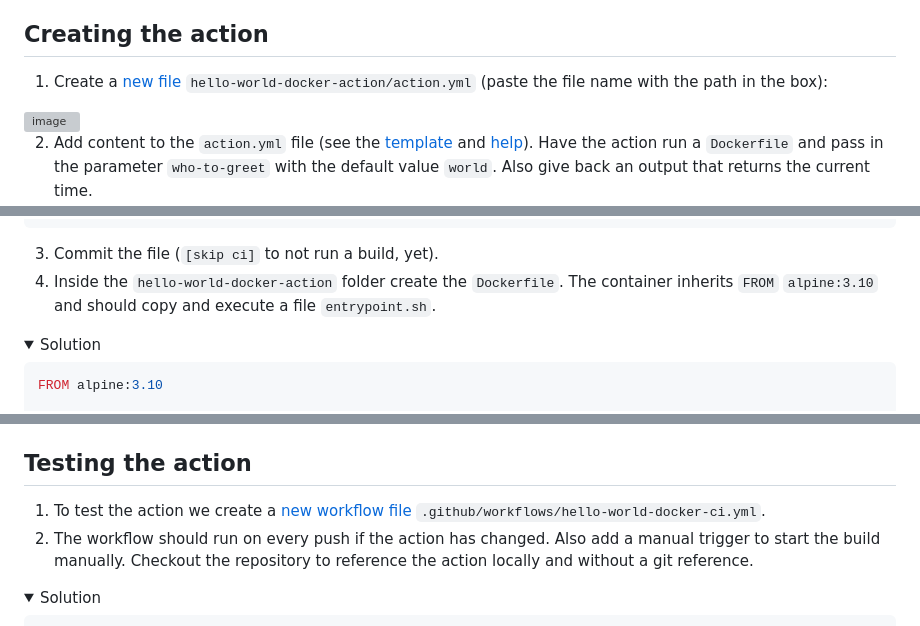
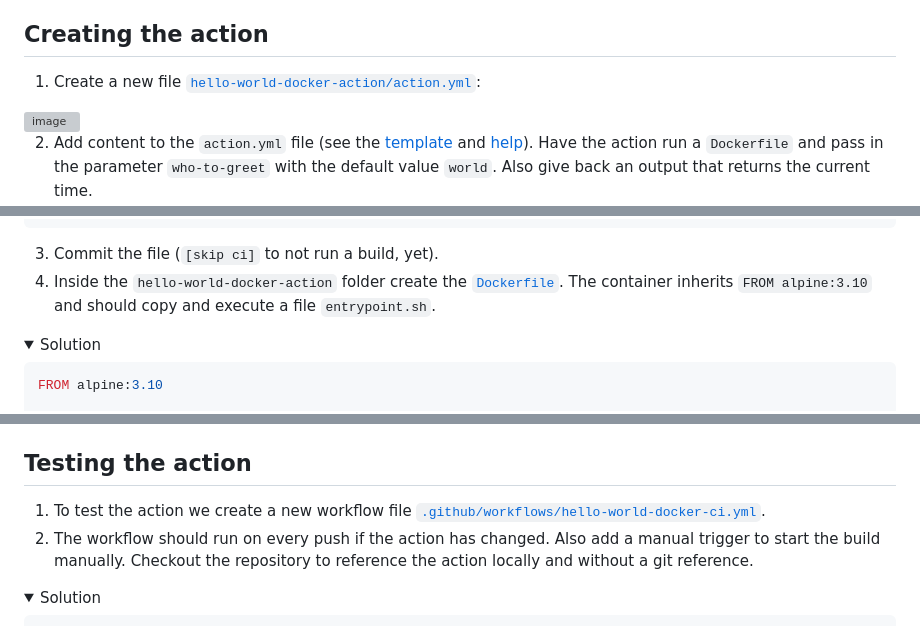
Before and after one commit to ps-actions-sandbox/ActionsFundamentals, a Markdown page: hol/02-My-first-action.md, 3 parts joined by grey strips. Drawn GitHub-style; folded sections open; grey boxes are pictures that could not be loaded.

Commit message:
Make new file names clickable

```diff
--- a/hol/02-My-first-action.md
+++ b/hol/02-My-first-action.md
@@ -10,7 +10,7 @@ This hands on lab consists of the following steps:
 
 ## Creating the action
 
-1. Create a [new file](/../../new/main) `hello-world-docker-action/action.yml` (paste the file name with the path in the box):
+1. Create a new file [`hello-world-docker-action/action.yml`](/../../new/main?filename=hello-world-docker-action%2Faction.yml):
 <img width="400" alt="image" src="https://user-images.githubusercontent.com/5276337/174234628-14f58066-3188-42a6-9204-99c577558c08.png">
 
 2. Add content to the `action.yml` file (see the [template](https://github.com/actions/hello-world-docker-action) and
@@ -42,8 +42,7 @@ runs:
 </details>
 
 3. Commit the file (`[skip ci]` to not run a build, yet).
-4. Inside the `hello-world-docker-action` folder create the `Dockerfile`. The container inherits `FROM` `alpine:3.10` and
-   should copy and execute a file `entrypoint.sh`.
+4. Inside the `hello-world-docker-action` folder create the [`Dockerfile`](/../../new/main?filename=hello-world-docker-action%2FDockerfile). The container inherits `FROM alpine:3.10` and should copy and execute a file `entrypoint.sh`.
 
 <details>
   <summary>Solution</summary>
@@ -80,7 +79,7 @@ echo "time=$(date)" >> $GITHUB_OUTPUT
 
 ## Testing the action
 
-1. To test the action we create a [new workflow file](/../..new/main) `.github/workflows/hello-world-docker-ci.yml`.
+1. To test the action we create a new workflow file [`.github/workflows/hello-world-docker-ci.yml`](/../../new/main?filename=.github%2Fworkflows%2Fhello-world-docker-ci.yml&workflow_template=blank).
 2. The workflow should run on every push if the action has changed. Also add a manual trigger to start the build manually.
    Checkout the repository to reference the action locally and without a git reference.
 
```
Also changed, not shown: other parts of hol/02-My-first-action.md (+1 -1 lines).
